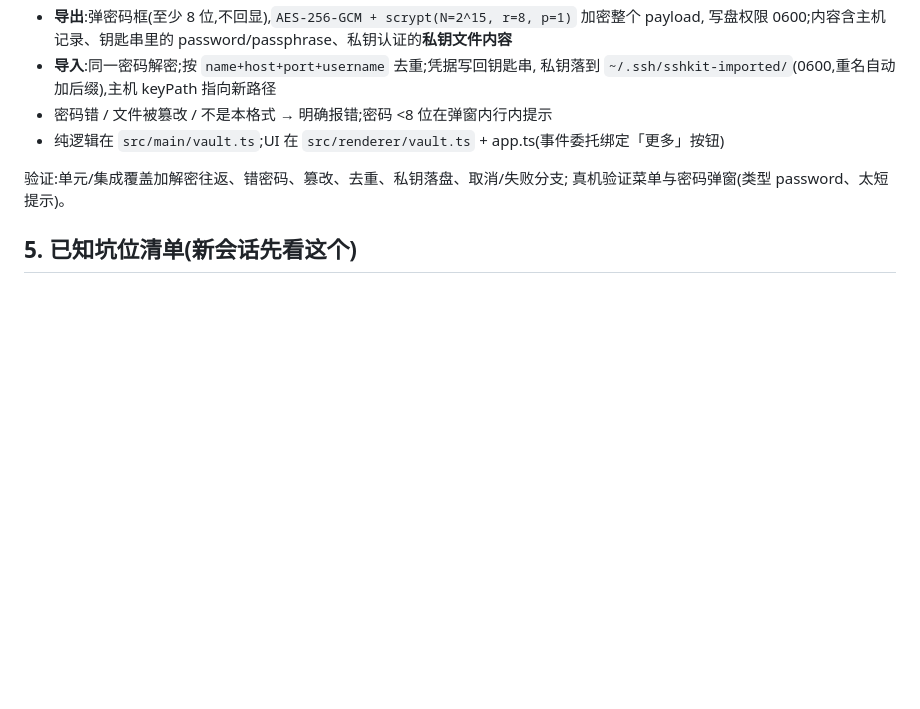
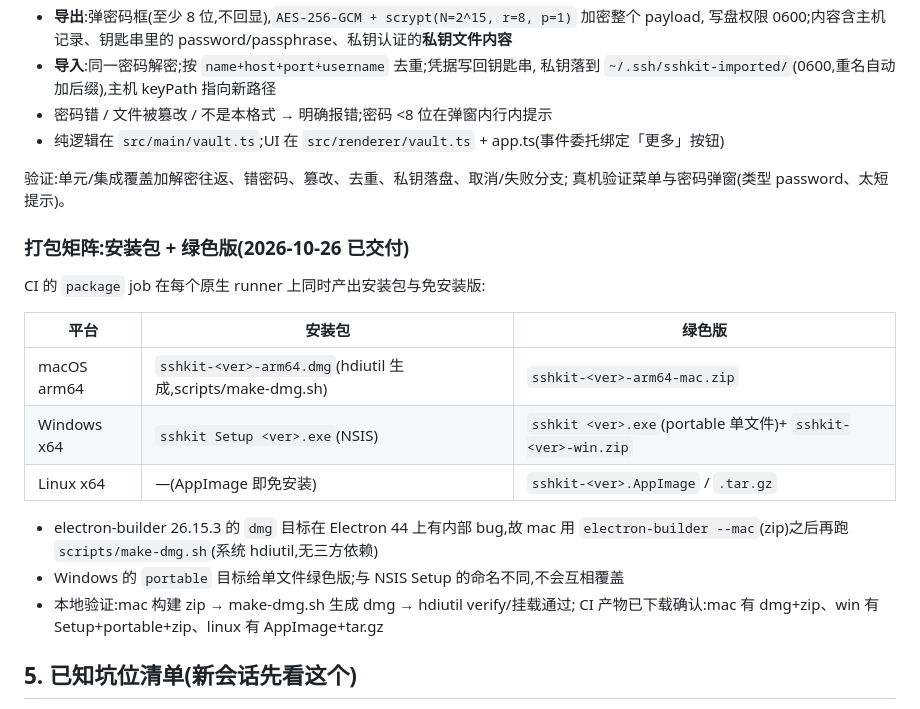
Before and after one commit to suninx/sshkit, a Markdown page: HANDOVER.md, the part around the change. Rendered like a GitHub page; blank space fills up the shorter version.

Commit message:
docs(handover): 记录安装包/绿色版三平台矩阵

```diff
--- a/HANDOVER.md
+++ b/HANDOVER.md
@@ -256,6 +256,22 @@ knownHosts.group);分区 tab 标题改用 `rail.*` 已有文案。
 验证:单元/集成覆盖加解密往返、错密码、篡改、去重、私钥落盘、取消/失败分支;
 真机验证菜单与密码弹窗(类型 password、太短提示)。
 
+### 打包矩阵:安装包 + 绿色版(2026-10-26 已交付)
+
+CI 的 `package` job 在每个原生 runner 上同时产出安装包与免安装版:
+
+| 平台 | 安装包 | 绿色版 |
+|---|---|---|
+| macOS arm64 | `sshkit-<ver>-arm64.dmg`(hdiutil 生成,scripts/make-dmg.sh) | `sshkit-<ver>-arm64-mac.zip` |
+| Windows x64 | `sshkit Setup <ver>.exe`(NSIS) | `sshkit <ver>.exe`(portable 单文件)+ `sshkit-<ver>-win.zip` |
+| Linux x64 | —(AppImage 即免安装) | `sshkit-<ver>.AppImage` / `.tar.gz` |
+
+- electron-builder 26.15.3 的 `dmg` 目标在 Electron 44 上有内部 bug,故 mac 用
+  `electron-builder --mac`(zip)之后再跑 `scripts/make-dmg.sh`(系统 hdiutil,无三方依赖)
+- Windows 的 `portable` 目标给单文件绿色版;与 NSIS Setup 的命名不同,不会互相覆盖
+- 本地验证:mac 构建 zip → make-dmg.sh 生成 dmg → hdiutil verify/挂载通过;
+  CI 产物已下载确认:mac 有 dmg+zip、win 有 Setup+portable+zip、linux 有 AppImage+tar.gz
+
 ## 5. 已知坑位清单(新会话先看这个)
 
 1. **esbuild externals 必含原生件**:`electron, node-pty, keytar, ssh2, cpu-features`(否则 `.node` 打包报 no loader)。
```
